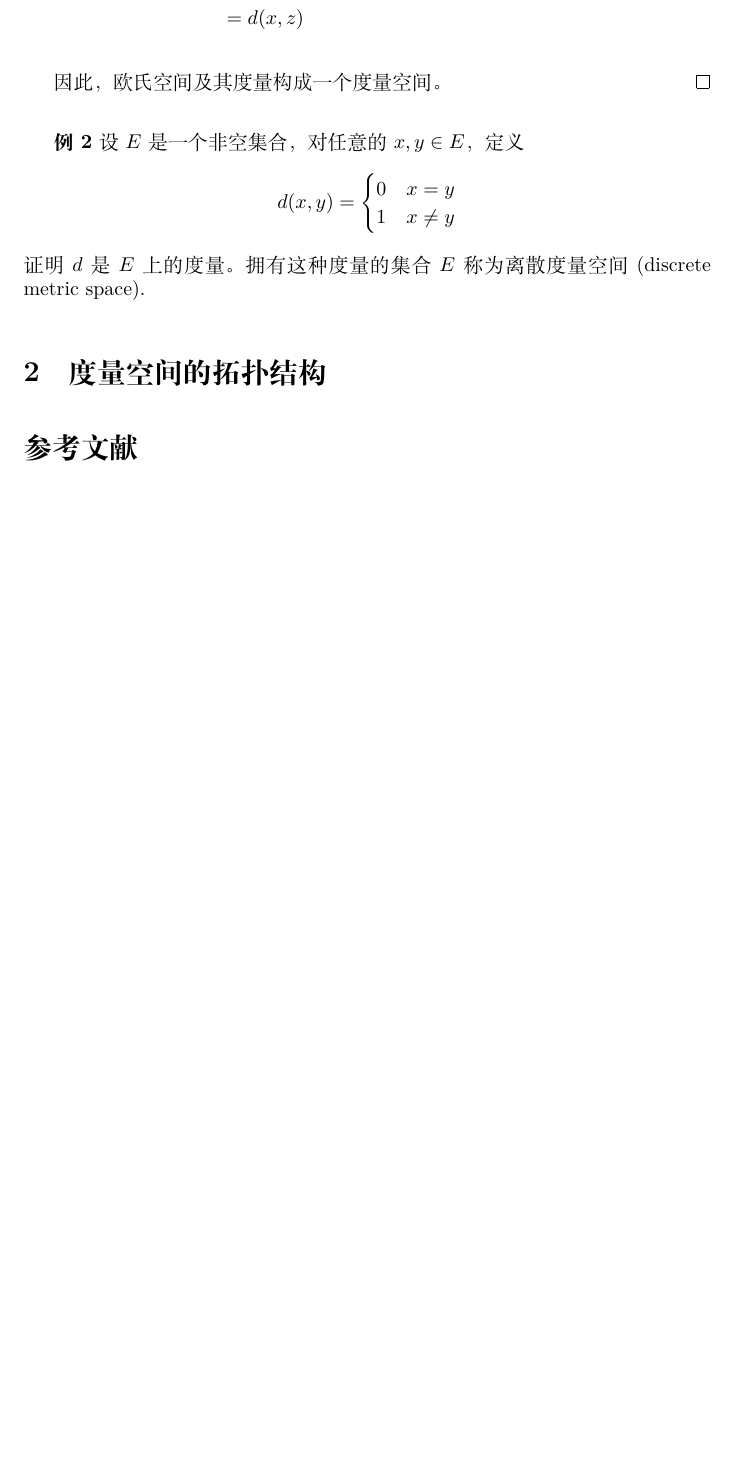
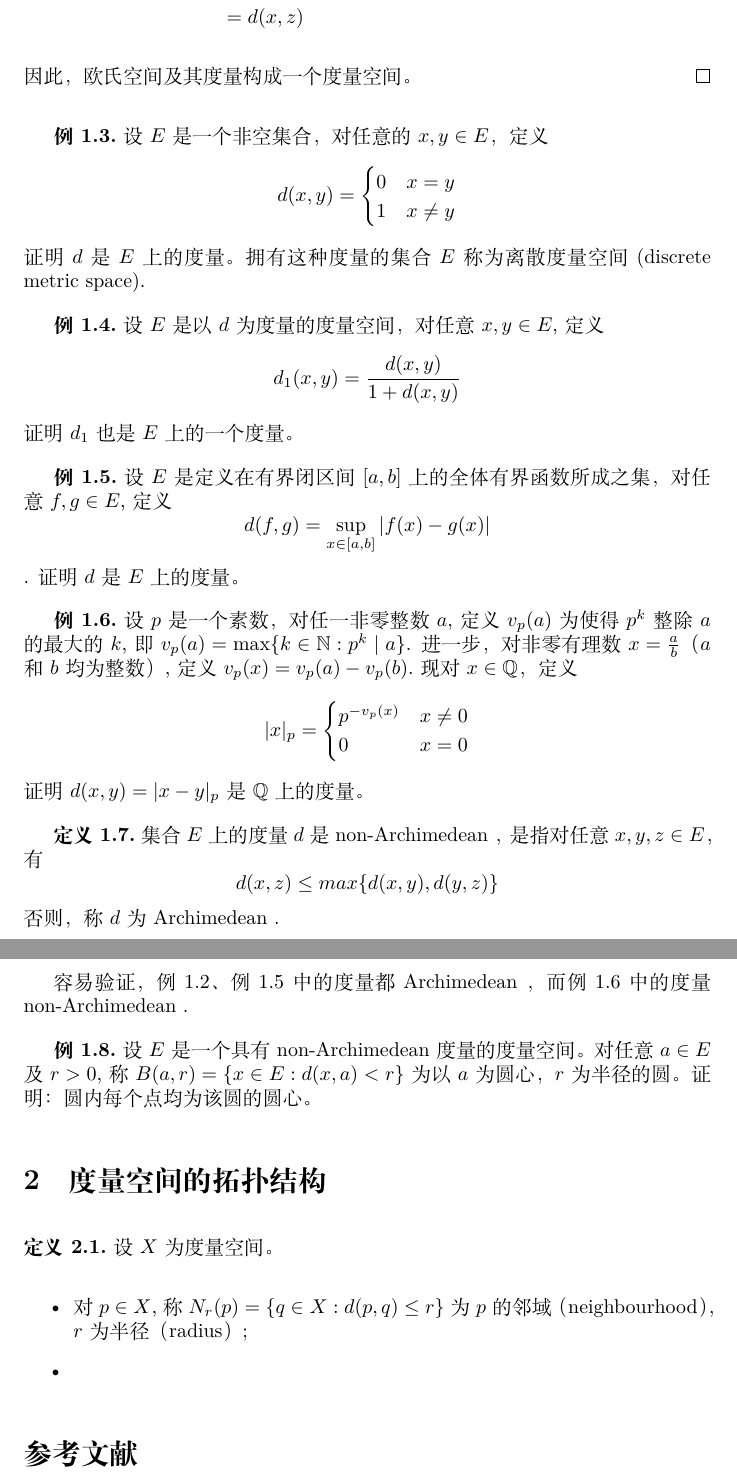
Before and after one commit to ZetaWang147/mathematical-analysis-I-3-term-paper, a LaTeX paper (paper.tex): part of page 2 of 2 before the commit and two parts of pages 2 and 3 of 3 after it, the two joined at a grey line, cut so that both start at the same text, the shorter picture padded with empty space. Compiled offline with XeLaTeX.

Commit message:
second change
finish the examples of 1,begin the def of 2

```diff
--- a/paper.tex
+++ b/paper.tex
@@ -3,13 +3,13 @@
 \usepackage{xeCJK}     % 中文支持
 \usepackage{hyperref}  % 超链接支持
 \usepackage{cite}      % 参考文献=
-
 \usepackage{amsthm}%提供proof环境
 \usepackage{amsmath}
 \usepackage{amsfonts}
 \usepackage{amssymb}
 \usepackage{graphicx}
 \usepackage{siunitx}
+\usepackage{enumitem}%修改列表格式
 
 \title{度量空间}
 \author{ZetaWang}
@@ -52,13 +53,43 @@
     因此，欧氏空间及其度量构成一个度量空间。
 \end{proof}
 
-\textbf{例2}设 $E$ 是一个非空集合，对任意的 $x,y\in E$，定义
+\textbf{例1.3.}设 $E$ 是一个非空集合，对任意的 $x,y\in E$，定义
 $$d(x,y) = \begin{cases} 0 & x=y \\ 1 & x\neq y \end{cases}$$
 证明 $d$ 是 $E$ 上的度量。拥有这种度量的集合 $E$ 称为离散度量空间(discrete metric space).
 
+\textbf{例1.4.}设 $E$ 是以 $d$ 为度量的度量空间，对任意 $x,y\in E$,定义
+$$d_1(x,y) = \frac{d(x,y)}{1+d(x,y)}$$
+证明 $d_1$ 也是 $E$ 上的一个度量。
+
+\textbf{例1.5.}设 $E$ 是定义在有界闭区间 $[a,b]$ 上的全体有界函数所成之集，对任意 $f,g\in E$,定义
+$$d(f,g) = \sup_{x\in [a,b]}|f(x)-g(x)|$$.
+证明 $d$ 是 $E$ 上的度量。
+
+\textbf{例1.6.}设 $p$ 是一个素数，
+对任一非零整数 $a$,
+定义 $v_p(a)$ 为使得 $p^k$ 整除 $a$ 的最大的 $k$,
+即 $v_p(a) = \max\{k\in\mathbb{N}: p^k\mid a\}$.
+进一步，对非零有理数 $x = \frac{a}{b}$（$a$ 和 $b$ 均为整数）,
+定义 $v_p(x) = v_p(a) - v_p(b)$.现对 $x\in\mathbb{Q}$，定义
+$$\vert x\vert_p = \begin{cases} p^{-v_p(x)} & x\neq 0 \\ 0 & x=0 \end{cases}$$
+证明 $d(x,y) = \vert x-y\vert_p$ 是 $\mathbb{Q}$ 上的度量。
+
+\textbf{定义1.7.}集合 $E$ 上的度量 $d$ 是 non-Archimedean ，是指对任意 $x,y,z\in E$，有
+$$d(x,z) \leq max\{d(x,y),d(y,z)\}$$
+否则，称 $d$ 为 Archimedean .
+
+容易验证，例1.2、例1.5中的度量都 Archimedean ，
+而例1.6中的度量 non-Archimedean .
+
+\textbf{例1.8.}设 $E$ 是一个具有 non-Archimedean 度量的度量空间。对任意 $a\in E$ 及 $r>0$,
+称 $B(a,r) = \{x\in E: d(x,a)<r\}$ 为以 $a$ 为圆心，$r$ 为半径的圆。证明：圆内每个点均为该圆的圆心。
+
 \section{度量空间的拓扑结构}
-
-
+\textbf{定义2.1.}设 $X$ 为度量空间。
+\begin{enumerate}[label={\textbullet}]
+    \item 对 $p\in X$,称 $N_r(p) = \{q\in X: d(p,q)\leq r\}$ 为 $p$ 的邻域（neighbourhood），$r$ 为半径（radius）;
+    \item
+\end{enumerate}
 \section*{参考文献} % 无编号的参考文献部分
 \bibliographystyle{plain} % 参考文献样式
 \bibliography{references}  % 指向参考文献文件(references.bib)
```
Also changed, not shown: paper.pdf, paper.tex (15 more changed lines), 6 other files.
